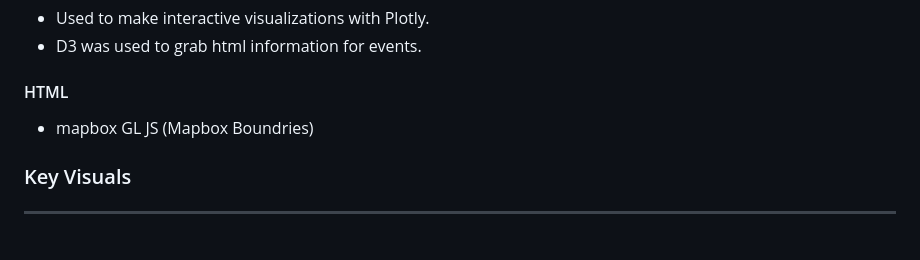
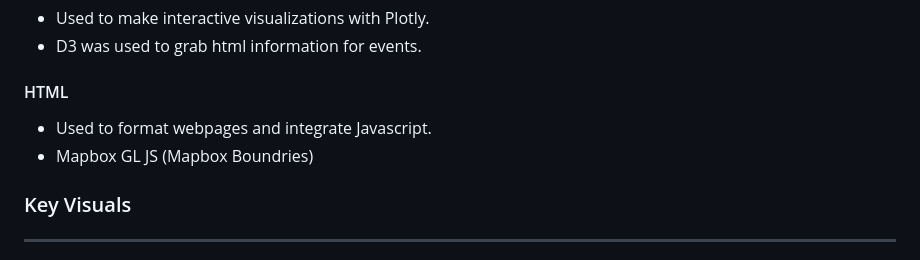
Before and after one commit to JenniferM-BShulyak/zillow_austin_housing_market, a Markdown page: README.md, the part around the change. Rendered like a GitHub page.

```diff
--- a/README.md
+++ b/README.md
@@ -33,7 +33,8 @@ ________________________________________
 - Used to make interactive visualizations with Plotly.
 - D3 was used to grab html information for events.
 #### HTML
-- mapbox GL JS (Mapbox Boundries)
+- Used to format webpages and integrate Javascript.
+- Mapbox GL JS (Mapbox Boundries)
 
 ### Key Visuals
 ________________________________________
```
